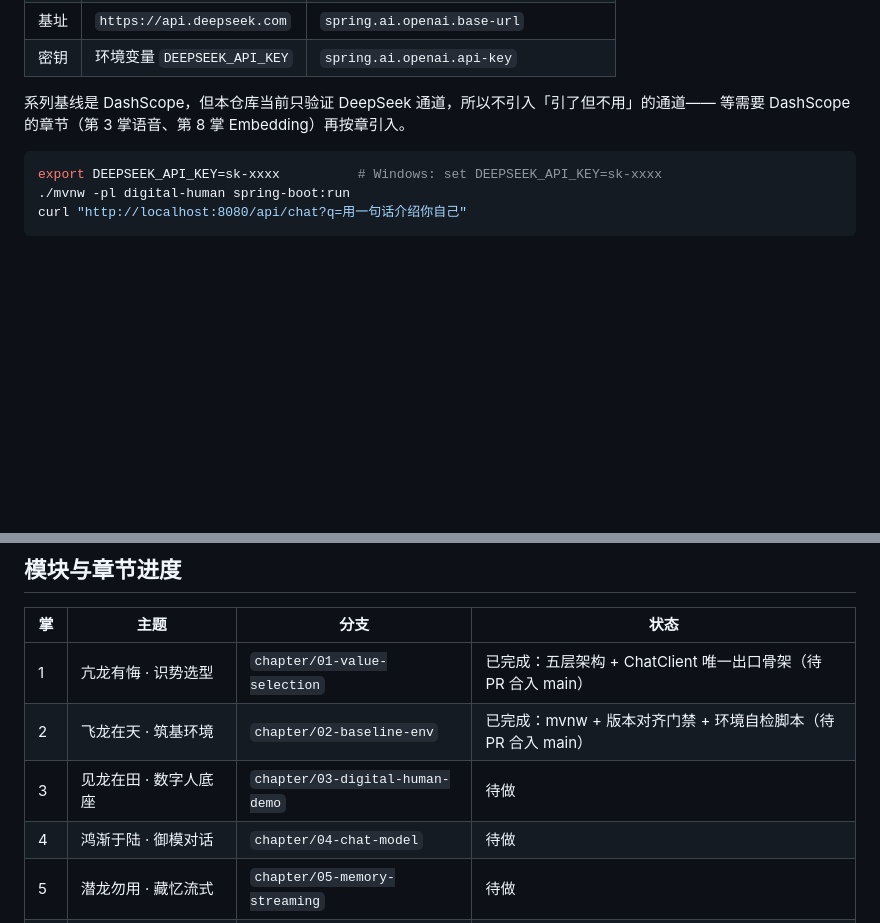
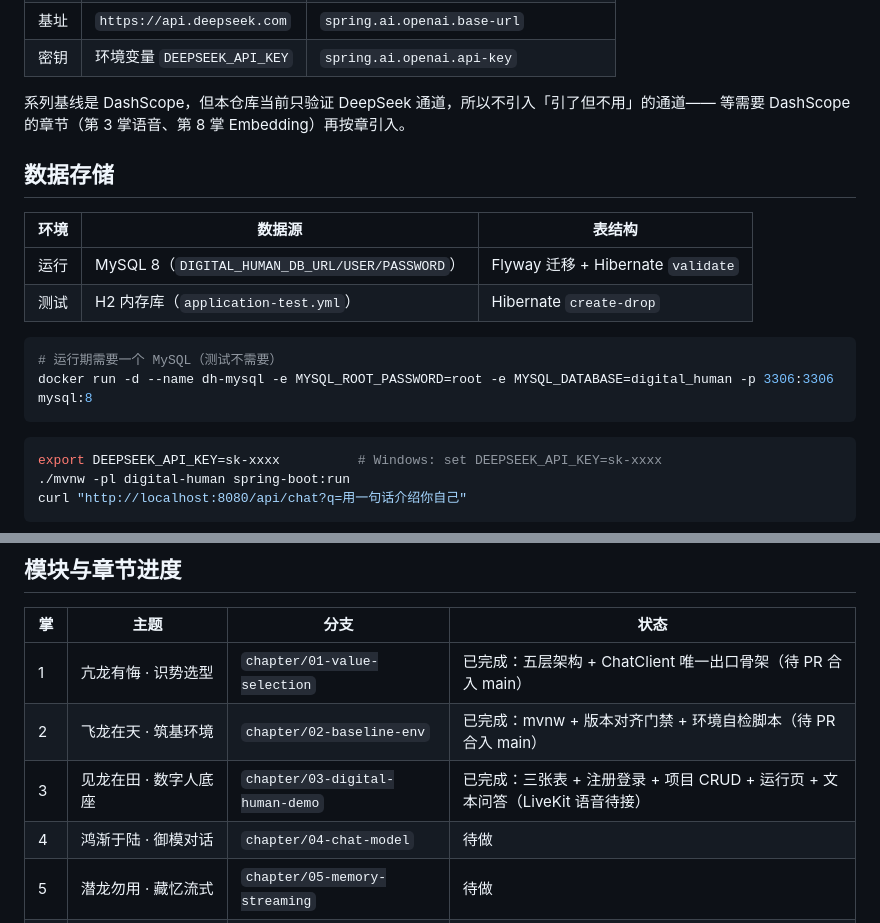
Before and after one commit to lifuchun522/springaialibabapractice, a Markdown page: README.md, 2 parts joined by grey strips. GitHub-like rendering; blank space fills up the shorter version.

````diff
--- a/README.md
+++ b/README.md
@@ -37,6 +37,18 @@ powershell -NoProfile -ExecutionPolicy Bypass -File scripts\env-check.ps1   # Wi
 
 系列基线是 DashScope，但本仓库当前只验证 DeepSeek 通道，所以不引入「引了但不用」的通道——
 等需要 DashScope 的章节（第 3 掌语音、第 8 掌 Embedding）再按章引入。
+
+## 数据存储
+
+| 环境 | 数据源 | 表结构 |
+|------|--------|--------|
+| 运行 | MySQL 8（`DIGITAL_HUMAN_DB_URL/USER/PASSWORD`） | Flyway 迁移 + Hibernate `validate` |
+| 测试 | H2 内存库（`application-test.yml`） | Hibernate `create-drop` |
+
+```bash
+# 运行期需要一个 MySQL（测试不需要）
+docker run -d --name dh-mysql -e MYSQL_ROOT_PASSWORD=root -e MYSQL_DATABASE=digital_human -p 3306:3306 mysql:8
+```
 
 ```bash
 export DEEPSEEK_API_KEY=sk-xxxx          # Windows: set DEEPSEEK_API_KEY=sk-xxxx
@@ -78,7 +90,7 @@ Issue（本章要落的能力与验收标准）
 |----|------|------|------|
 | 1 | 亢龙有悔 · 识势选型 | `chapter/01-value-selection` | 已完成：五层架构 + ChatClient 唯一出口骨架（待 PR 合入 main） |
 | 2 | 飞龙在天 · 筑基环境 | `chapter/02-baseline-env` | 已完成：mvnw + 版本对齐门禁 + 环境自检脚本（待 PR 合入 main） |
-| 3 | 见龙在田 · 数字人底座 | `chapter/03-digital-human-demo` | 待做 |
+| 3 | 见龙在田 · 数字人底座 | `chapter/03-digital-human-demo` | 已完成：三张表 + 注册登录 + 项目 CRUD + 运行页 + 文本问答（LiveKit 语音待接） |
 | 4 | 鸿渐于陆 · 御模对话 | `chapter/04-chat-model` | 待做 |
 | 5 | 潜龙勿用 · 藏忆流式 | `chapter/05-memory-streaming` | 待做 |
 | 6 | 利涉大川 · 御器工具 | `chapter/06-tools` | 待做 |
````
Also changed, not shown: docs/ch03-数字人底座.md (added, +106 -0 lines), docs/ch03-验收记录.md (added, +114 -0 lines).
